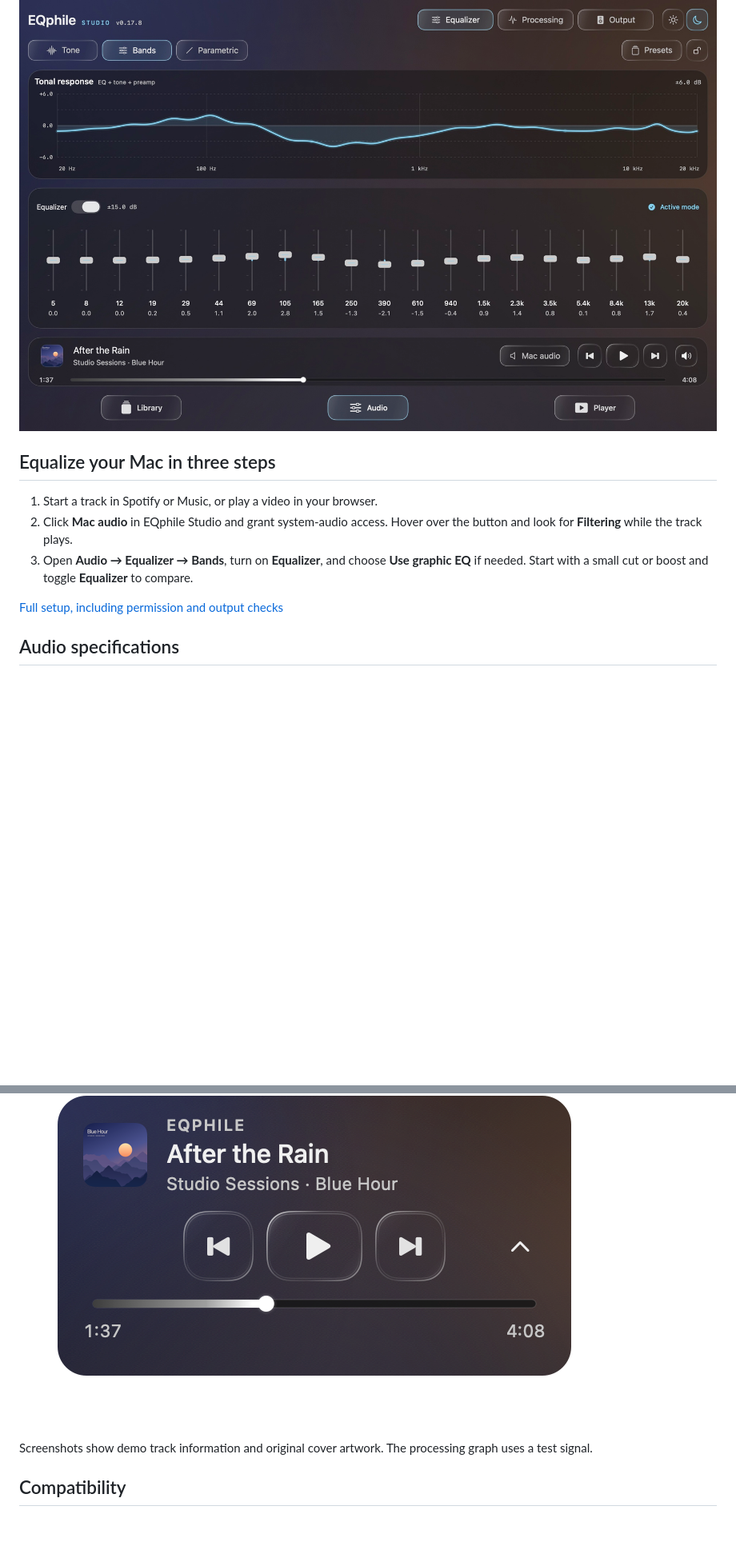
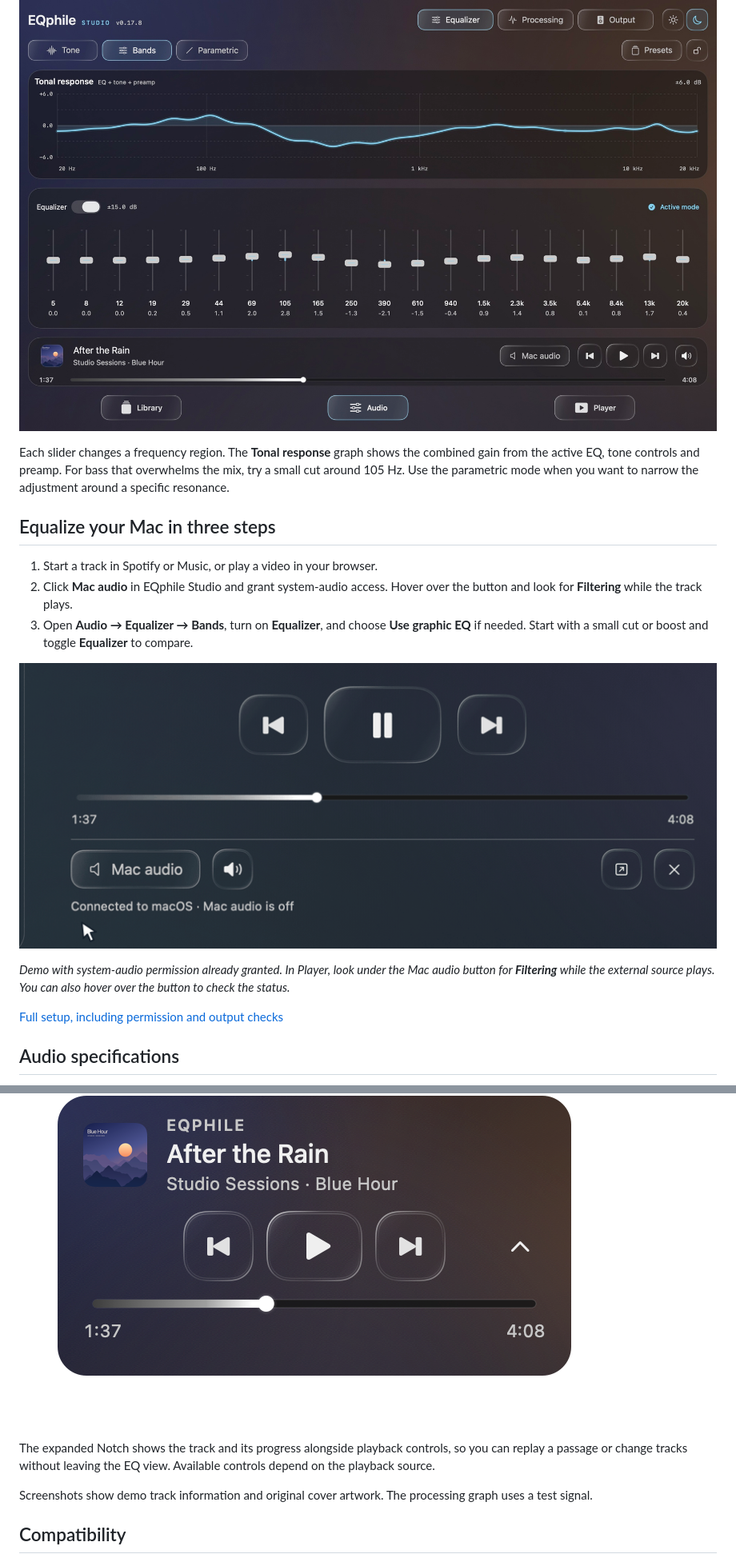
Before and after one commit to gmaurotl/EQphileStudio, a Markdown page: README.md, 2 parts joined by grey strips. Shown at 80% size. Rendered like a GitHub page; pictures changed too: assets/screenshots/mac-audio-filtering.gif (added); blank space fills up the shorter version.

Commit message:
Show Mac audio setup and explain the listening controls

```diff
--- a/README.md
+++ b/README.md
@@ -10,11 +10,17 @@ Turn on **Mac Audio** to apply your EQ and effects to Spotify, Music, your brows
 
 ![Twenty graphic equalizer sliders and the tonal-response graph in dark mode](assets/screenshots/equalizer-en.jpg)
 
+Each slider changes a frequency region. The **Tonal response** graph shows the combined gain from the active EQ, tone controls and preamp. For bass that overwhelms the mix, try a small cut around 105 Hz. Use the parametric mode when you want to narrow the adjustment around a specific resonance.
+
 ## Equalize your Mac in three steps
 
 1. Start a track in Spotify or Music, or play a video in your browser.
 2. Click **Mac audio** in EQphile Studio and grant system-audio access. Hover over the button and look for **Filtering** while the track plays.
 3. Open **Audio → Equalizer → Bands**, turn on **Equalizer**, and choose **Use graphic EQ** if needed. Start with a small cut or boost and toggle **Equalizer** to compare.
+
+![In the Player, the pointer clicks Mac audio beneath the seek bar. Filtering appears under the button with the current device and sample rate.](assets/screenshots/mac-audio-filtering.gif)
+
+*Demo with system-audio permission already granted. In Player, look under the Mac audio button for **Filtering** while the external source plays. You can also hover over the button to check the status.*
 
 [Full setup, including permission and output checks](docs/USER-GUIDE.md#enable-system-wide-equalization)
 
@@ -52,6 +68,8 @@ The EQ and effects run locally for both file playback and captured system audio.
 ### EQphile Notch
 
 ![Expanded EQphile Notch with demo artwork, progress and playback controls](assets/screenshots/notch.png)
+
+The expanded Notch shows the track and its progress alongside playback controls, so you can replay a passage or change tracks without leaving the EQ view. Available controls depend on the playback source.
 
 Screenshots show demo track information and original cover artwork. The processing graph uses a test signal.
 
```
Also changed, not shown: other parts of README.md (+10 -0 lines).
